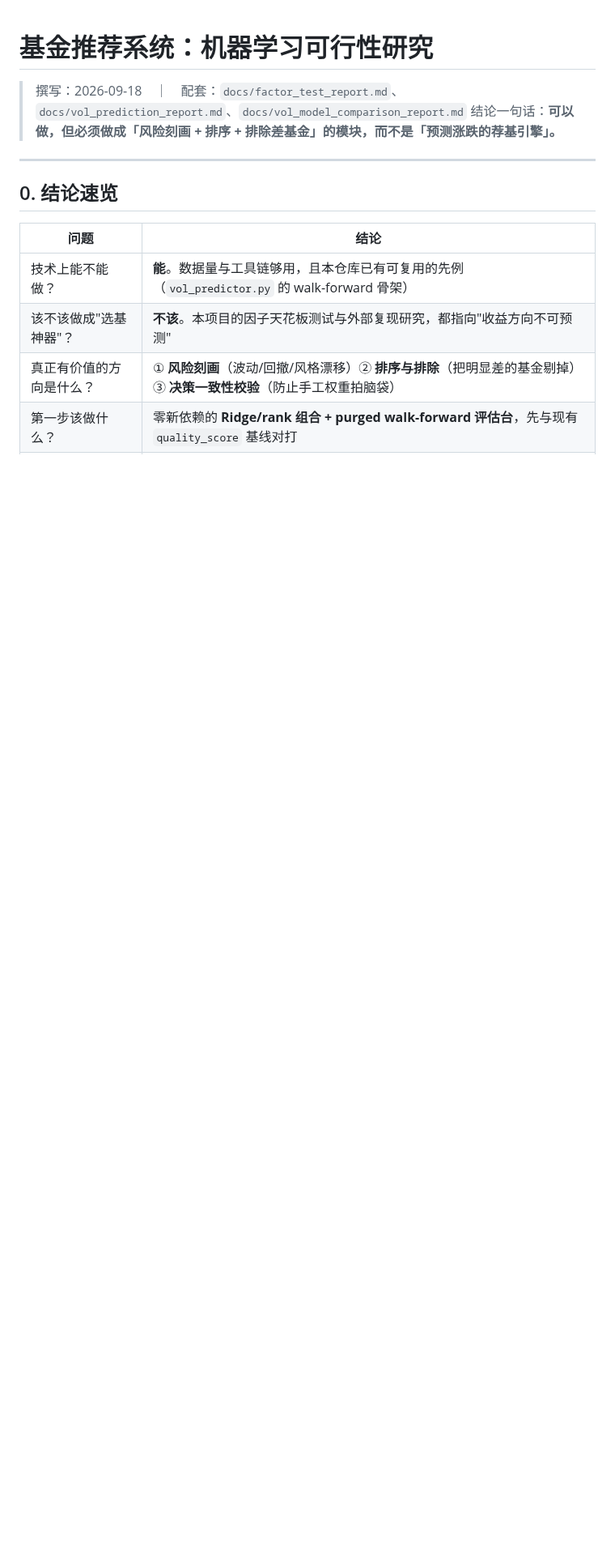
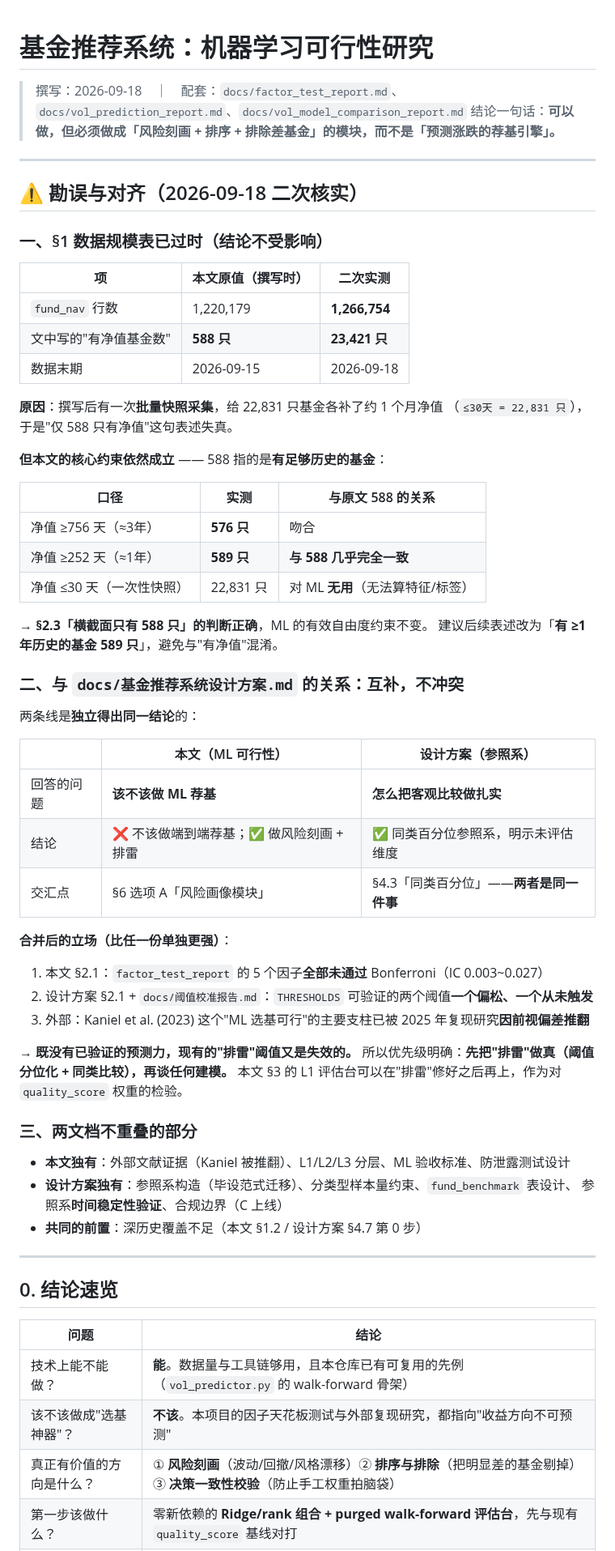
Before and after one commit to Mo12y/Quantitative-Fund-auto, a Markdown page: docs/基金推荐系统_ML可行性研究.md, the part around the change. Shown at 81% size. Drawn GitHub-style; blank space fills up the shorter version.

Commit message:
docs: 两条推荐线对齐 —— ML 可行性研究勘误 + 与设计方案交叉引用
- ML 文档 §1 数据规模勘误：fund_nav 已从 588 只→23,421 只（批量快照），
  但核心约束（有>=1年历史 = 589 只）不变，结论不受影响
- 明确两文档互补不冲突：ML 文档答'该不该做'，设计方案答'怎么做扎实'
- 合并立场：既无已验证预测力，现有排雷阈值又失效 → 先修排雷，再谈建模

```diff
--- a/docs/基金推荐系统_ML可行性研究.md
+++ b/docs/基金推荐系统_ML可行性研究.md
@@ -2,6 +2,59 @@
 
 > 撰写：2026-09-18　｜　配套：`docs/factor_test_report.md`、`docs/vol_prediction_report.md`、`docs/vol_model_comparison_report.md`
 > 结论一句话：**可以做，但必须做成「风险刻画 + 排序 + 排除差基金」的模块，而不是「预测涨跌的荐基引擎」。**
+
+---
+
+## ⚠️ 勘误与对齐（2026-09-18 二次核实）
+
+### 一、§1 数据规模表已过时（**结论不受影响**）
+
+| 项 | 本文原值（撰写时） | 二次实测 |
+|---|---|---|
+| `fund_nav` 行数 | 1,220,179 | **1,266,754** |
+| 文中写的"有净值基金数" | **588 只** | **23,421 只** |
+| 数据末期 | 2026-09-15 | 2026-09-18 |
+
+**原因**：撰写后有一次**批量快照采集**，给 22,831 只基金各补了约 1 个月净值
+（`≤30天 = 22,831 只`），于是"仅 588 只有净值"这句表述失真。
+
+**但本文的核心约束依然成立** —— 588 指的是**有足够历史的基金**：
+
+| 口径 | 实测 | 与原文 588 的关系 |
+|---|---|---|
+| 净值 ≥756 天（≈3年） | **576 只** | 吻合 |
+| 净值 ≥252 天（≈1年） | **589 只** | **与 588 几乎完全一致** |
+| 净值 ≤30 天（一次性快照） | 22,831 只 | 对 ML **无用**（无法算特征/标签） |
+
+→ **§2.3「横截面只有 588 只」的判断正确**，ML 的有效自由度约束不变。
+   建议后续表述改为「**有 ≥1 年历史的基金 589 只**」，避免与"有净值"混淆。
+
+### 二、与 `docs/基金推荐系统设计方案.md` 的关系：**互补，不冲突**
+
+两条线是**独立得出同一结论**的：
+
+| | 本文（ML 可行性） | 设计方案（参照系） |
+|---|---|---|
+| 回答的问题 | **该不该做 ML 荐基** | **怎么把客观比较做扎实** |
+| 结论 | ❌ 不该做端到端荐基；✅ 做风险刻画 + 排雷 | ✅ 同类百分位参照系，明示未评估维度 |
+| 交汇点 | §6 选项 A「风险画像模块」 | §4.3「同类百分位」——**两者是同一件事** |
+
+**合并后的立场（比任一份单独更强）**：
+
+1. 本文 §2.1：`factor_test_report` 的 5 个因子**全部未通过** Bonferroni（IC 0.003~0.027）
+2. 设计方案 §2.1 + `docs/阈值校准报告.md`：`THRESHOLDS` 可验证的两个阈值**一个偏松、一个从未触发**
+3. 外部：Kaniel et al. (2023) 这个"ML 选基可行"的主要支柱已被 2025 年复现研究**因前视偏差推翻**
+
+→ **既没有已验证的预测力，现有的"排雷"阈值又是失效的。**
+   所以优先级明确：**先把"排雷"做真（阈值分位化 + 同类比较），再谈任何建模。**
+   本文 §3 的 L1 评估台可以在"排雷"修好之后再上，作为对 `quality_score` 权重的检验。
+
+### 三、两文档不重叠的部分
+
+- **本文独有**：外部文献证据（Kaniel 被推翻）、L1/L2/L3 分层、ML 验收标准、防泄露测试设计
+- **设计方案独有**：参照系构造（毕设范式迁移）、分类型样本量约束、`fund_benchmark` 表设计、
+  参照系**时间稳定性验证**、合规边界（C 上线）
+- **共同的前置**：深历史覆盖不足（本文 §1.2 / 设计方案 §4.7 第 0 步）
 
 ---
 
```
Also changed, not shown: docs/基金推荐系统设计方案.md (+5 -0 lines).
